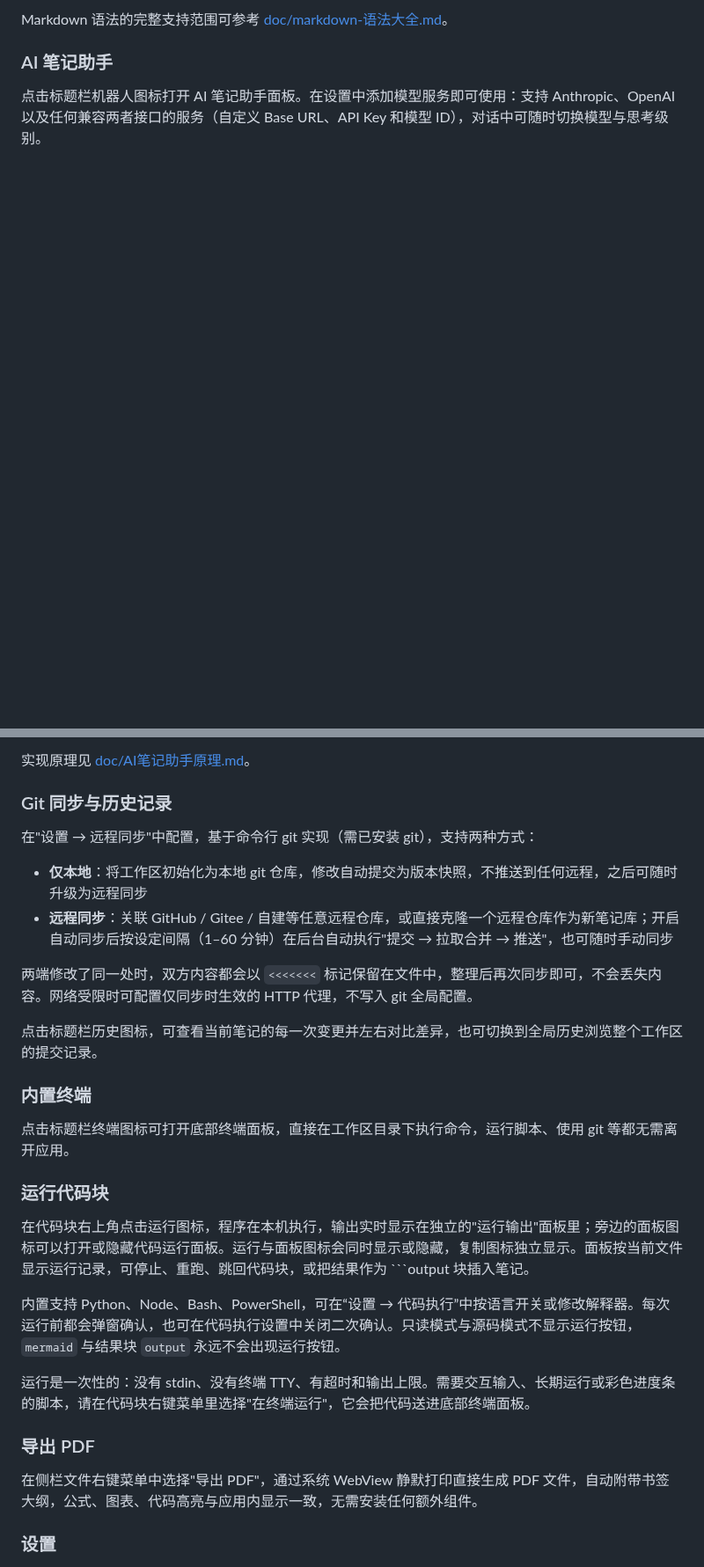
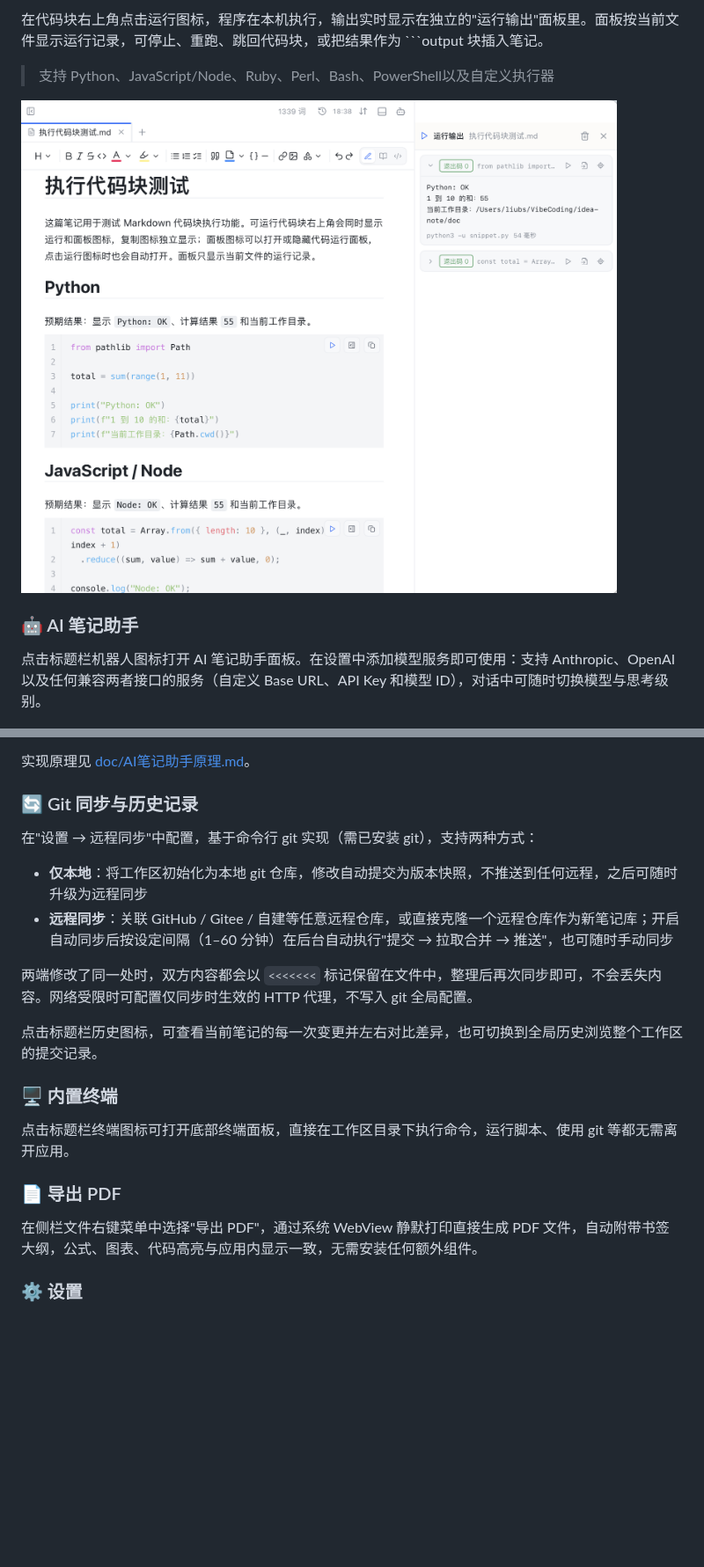
Before and after one commit to Liubsyy/idea-note, a Markdown page: README.md, 2 parts joined by grey strips. Shown at 88% size. GitHub-like rendering; pictures changed too: doc/assets/run_code.png (added); blank space fills up the shorter version.

````diff
--- a/README.md
+++ b/README.md
@@ -72,7 +68,14 @@ xattr -rd com.apple.quarantine /Applications/Idea\ Note.app
 
-Markdown 语法的完整支持范围可参考 [doc/markdown-语法大全.md](./doc/markdown-语法大全.md)。
+在代码块右上角点击运行图标，程序在本机执行，输出实时显示在独立的"运行输出"面板里。面板按当前文件显示运行记录，可停止、重跑、跳回代码块，或把结果作为 ```output 块插入笔记。
 
-### AI 笔记助手
+> 支持 Python、JavaScript/Node、Ruby、Perl、Bash、PowerShell以及自定义执行器
+
+<img src="doc/assets/run_code.png" width="90%">
+
+
+
+
+### 🤖 AI 笔记助手
 
 点击标题栏机器人图标打开 AI 笔记助手面板。在设置中添加模型服务即可使用：支持 Anthropic、OpenAI 以及任何兼容两者接口的服务（自定义 Base URL、API Key 和模型 ID），对话中可随时切换模型与思考级别。
 
@@ -86,7 +89,7 @@ Markdown 语法的完整支持范围可参考 [doc/markdown-语法大全.md](./d
 
 实现原理见 [doc/AI笔记助手原理.md](./doc/AI笔记助手原理.md)。
 
-### Git 同步与历史记录
+### 🔄 Git 同步与历史记录
 
 在"设置 → 远程同步"中配置，基于命令行 git 实现（需已安装 git），支持两种方式：
 
@@ -97,23 +100,16 @@ Markdown 语法的完整支持范围可参考 [doc/markdown-语法大全.md](./d
 
 点击标题栏历史图标，可查看当前笔记的每一次变更并左右对比差异，也可切换到全局历史浏览整个工作区的提交记录。
 
-### 内置终端
+### 🖥️ 内置终端
 
 点击标题栏终端图标可打开底部终端面板，直接在工作区目录下执行命令，运行脚本、使用 git 等都无需离开应用。
 
-### 运行代码块
 
-在代码块右上角点击运行图标，程序在本机执行，输出实时显示在独立的"运行输出"面板里；旁边的面板图标可以打开或隐藏代码运行面板。运行与面板图标会同时显示或隐藏，复制图标独立显示。面板按当前文件显示运行记录，可停止、重跑、跳回代码块，或把结果作为 ```output 块插入笔记。
-
-内置支持 Python、Node、Bash、PowerShell，可在“设置 → 代码执行”中按语言开关或修改解释器。每次运行前都会弹窗确认，也可在代码执行设置中关闭二次确认。只读模式与源码模式不显示运行按钮，`mermaid` 与结果块 `output` 永远不会出现运行按钮。
-
-运行是一次性的：没有 stdin、没有终端 TTY、有超时和输出上限。需要交互输入、长期运行或彩色进度条的脚本，请在代码块右键菜单里选择"在终端运行"，它会把代码送进底部终端面板。
-
-### 导出 PDF
+### 📄 导出 PDF
 
 在侧栏文件右键菜单中选择"导出 PDF"，通过系统 WebView 静默打印直接生成 PDF 文件，自动附带书签大纲，公式、图表、代码高亮与应用内显示一致，无需安装任何额外组件。
 
-### 设置
+### ⚙️ 设置
 
 
 <img src="doc/assets/setting.png" width="60%">
````
Also changed, not shown: other parts of README.md (+18 -22 lines), doc/assets/sample1.png, 1 other file.
